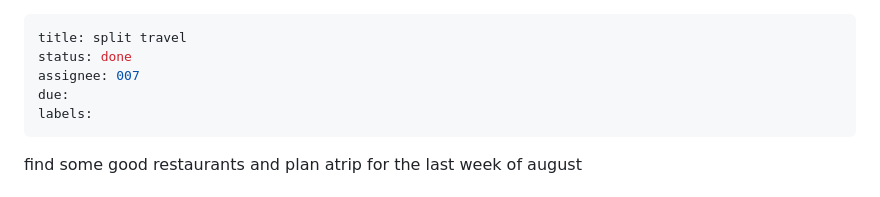
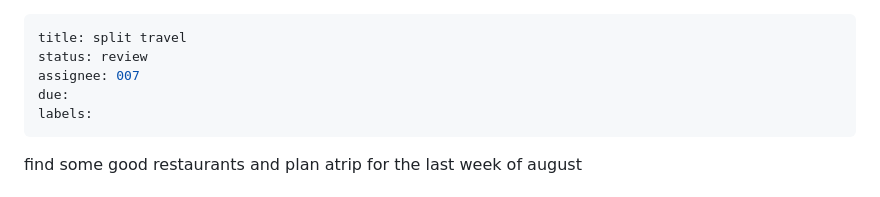
Before and after one commit to toniilein/workforce, a Markdown page: tasks/split-travel.md, the part around the change. Rendered like a GitHub page.

Commit message:
task: split-travel → review

```diff
--- a/tasks/split-travel.md
+++ b/tasks/split-travel.md
@@ -1,6 +1,6 @@
 ---
 title: split travel
-status: done
+status: review
 assignee: 007
 due:
 labels:
```
